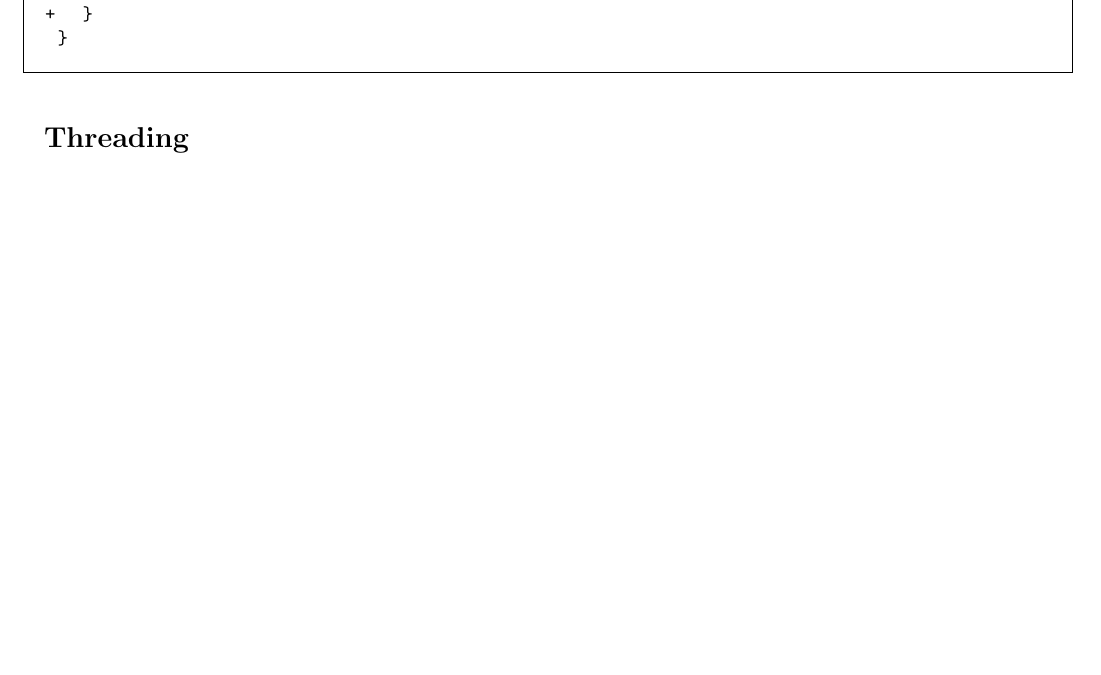
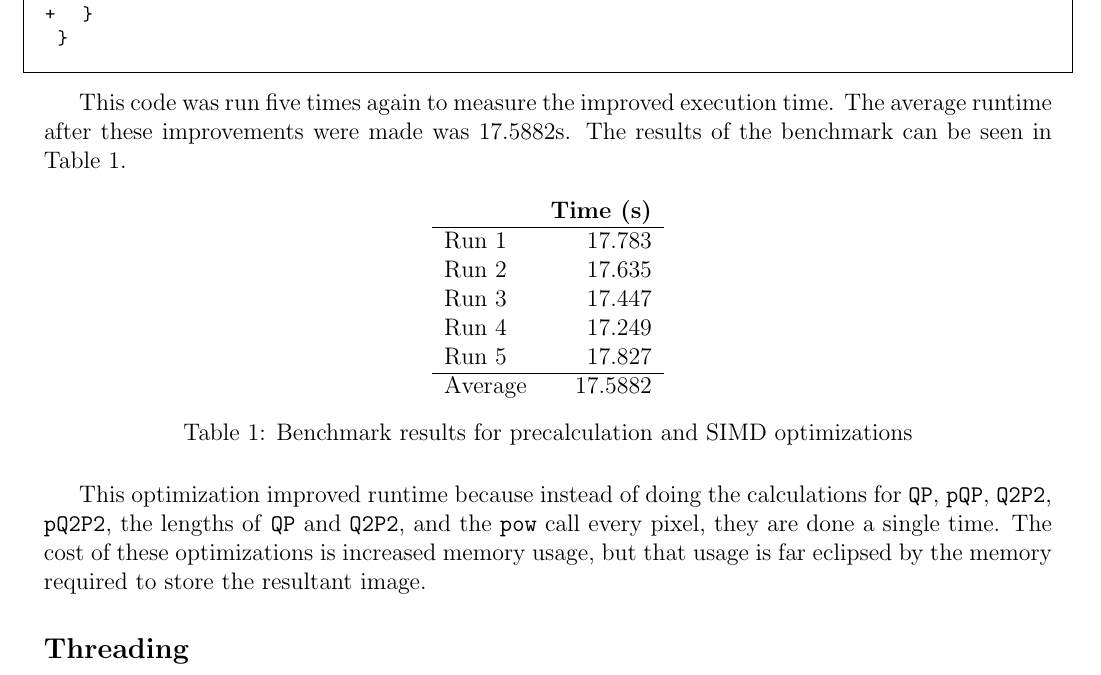
Before and after one commit to kcbanner/ece459-a3, a LaTeX document (report/report.tex): part of page 7 of 7, cut so that both start at the same text, the shorter picture padded with empty space. Compiled offline with pdfLaTeX.

Commit message:
* Add table and summary to precalculation section.

```diff
--- a/report/report.tex
+++ b/report/report.tex
@@ -391,8 +393,37 @@ index 614f25b..23fdea9 100644
  }
 \end{lstlisting}
 
+This code was run five times again to measure the improved execution
+time. The average runtime after these improvements were made was
+$17.5882$s. The results of the benchmark can be seen in
+Table~\ref{tbl-precalculation}.
+
 % >>> (17.783 + 17.635 + 17.447 + 17.249 + 17.827) / 5
 % 17.5882
+
+\begin{table}[H]
+  \centering
+  \begin{tabular}{lr}
+    & {\bf Time (s)} \\
+    \hline
+    Run 1 & 17.783 \\
+    Run 2 & 17.635 \\
+    Run 3 & 17.447 \\
+    Run 4 & 17.249 \\
+    Run 5 & 17.827 \\
+    \hline
+    Average & 17.5882 \\
+  \end{tabular}
+  \caption{Benchmark results for precalculation and SIMD optimizations}
+  \label{tbl-precalculation}
+\end{table}
+
+This optimization improved runtime because instead of doing the
+calculations for \texttt{QP}, \texttt{pQP}, \texttt{Q2P2},
+\texttt{pQ2P2}, the lengths of \texttt{QP} and \texttt{Q2P2}, and the
+\texttt{pow} call every pixel, they are done a single time. The cost
+of these optimizations is increased memory usage, but that usage is
+far eclipsed by the memory required to store the resultant image.
 
 \subsection*{Threading}
 
```
Also changed, not shown: report/report.tex (2 more changed lines).
